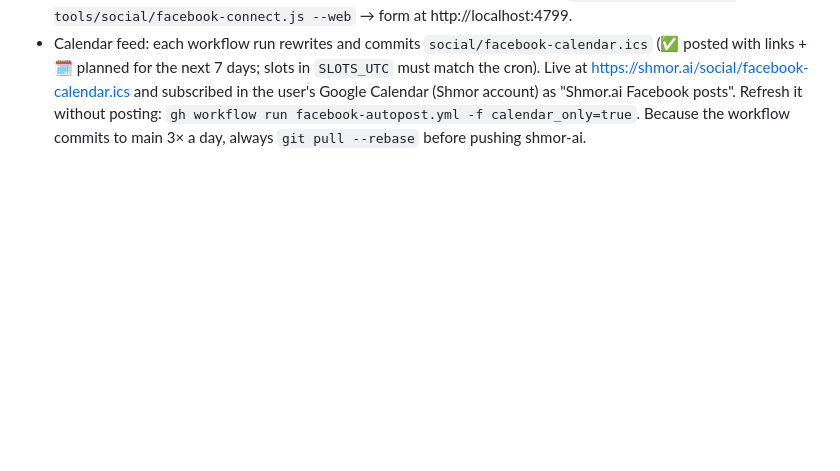
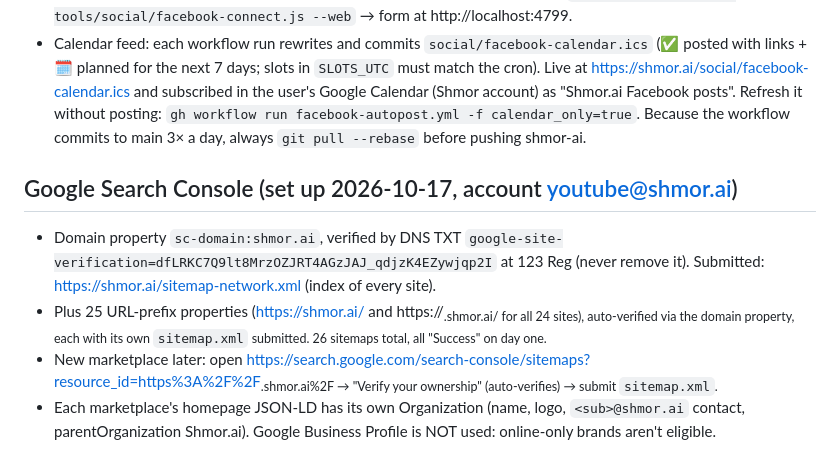
Before and after one commit to Shmorai/shmor-ai, a Markdown page: CLAUDE.md, the part around the change. Rendered like a GitHub page; blank space fills up the shorter version.

Commit message:
Notes: Google Search Console setup
Co-Authored-By: Claude Opus 5.5 <noreply@anthropic.com>

```diff
--- a/CLAUDE.md
+++ b/CLAUDE.md
@@ -60,3 +60,9 @@ node tools/test-network.js          # crawl & check EVERY site (pages, SEO tags,
 - Connected 2026-10-17: Graph Page ID **1314102815127597** (Meta app "Shmor autopost", ID 1151491003883107, Live). First 5 posts made by hand that day. `--backdate` exists but Facebook refuses dates before the Page's creation (17 Oct 2026). Manual runs: `gh workflow run facebook-autopost.yml -f count=N [-f dry_run=true] [-f backdate=true]`.
 - On the user's PC, Node needs `--use-system-ca` to reach https APIs (antivirus intercepts TLS → UNABLE_TO_VERIFY_LEAF_SIGNATURE). Re-connect after a token problem: `node --use-system-ca tools/social/facebook-connect.js --web` → form at http://localhost:4799.
 - Calendar feed: each workflow run rewrites and commits `social/facebook-calendar.ics` (✅ posted with links + 🗓 planned for the next 7 days; slots in `SLOTS_UTC` must match the cron). Live at https://shmor.ai/social/facebook-calendar.ics and subscribed in the user's Google Calendar (Shmor account) as "Shmor.ai Facebook posts". Refresh it without posting: `gh workflow run facebook-autopost.yml -f calendar_only=true`. Because the workflow commits to main 3× a day, always `git pull --rebase` before pushing shmor-ai.
+
+## Google Search Console (set up 2026-10-17, account youtube@shmor.ai)
+- Domain property `sc-domain:shmor.ai`, verified by DNS TXT `google-site-verification=dfLRKC7Q9lt8MrzOZJRT4AGzJAJ_qdjzK4EZywjqp2I` at 123 Reg (never remove it). Submitted: https://shmor.ai/sitemap-network.xml (index of every site).
+- Plus 25 URL-prefix properties (https://shmor.ai/ and https://<sub>.shmor.ai/ for all 24 sites), auto-verified via the domain property, each with its own `sitemap.xml` submitted. 26 sitemaps total, all "Success" on day one.
+- New marketplace later: open https://search.google.com/search-console/sitemaps?resource_id=https%3A%2F%2F<sub>.shmor.ai%2F → "Verify your ownership" (auto-verifies) → submit `sitemap.xml`.
+- Each marketplace's homepage JSON-LD has its own Organization (name, logo, `<sub>@shmor.ai` contact, parentOrganization Shmor.ai). Google Business Profile is NOT used: online-only brands aren't eligible.
```
